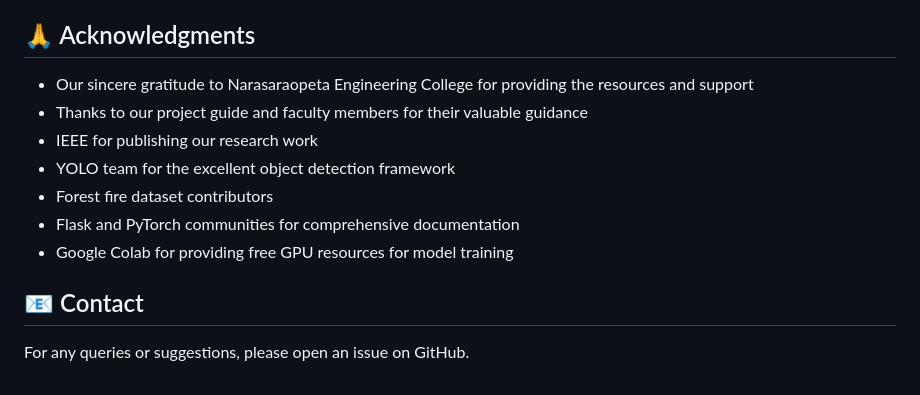
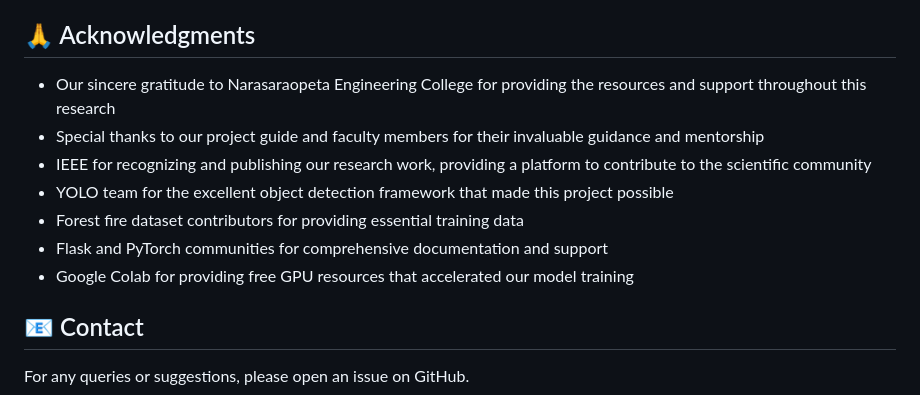
Before and after one commit to Ramu-2003/forest-fire-detection, a Markdown page: README.md, the part around the change. GitHub-like rendering.

Commit message:
Enhance acknowledgments section

```diff
--- a/README.md
+++ b/README.md
@@ -229,13 +229,13 @@ This project is open source and available under the [MIT License](LICENSE).
 
 ## 🙏 Acknowledgments
 
-- Our sincere gratitude to Narasaraopeta Engineering College for providing the resources and support
-- Thanks to our project guide and faculty members for their valuable guidance
-- IEEE for publishing our research work
-- YOLO team for the excellent object detection framework
-- Forest fire dataset contributors
-- Flask and PyTorch communities for comprehensive documentation
-- Google Colab for providing free GPU resources for model training
+- Our sincere gratitude to Narasaraopeta Engineering College for providing the resources and support throughout this research
+- Special thanks to our project guide and faculty members for their invaluable guidance and mentorship
+- IEEE for recognizing and publishing our research work, providing a platform to contribute to the scientific community
+- YOLO team for the excellent object detection framework that made this project possible
+- Forest fire dataset contributors for providing essential training data
+- Flask and PyTorch communities for comprehensive documentation and support
+- Google Colab for providing free GPU resources that accelerated our model training
 
 ## 📧 Contact
 
```
